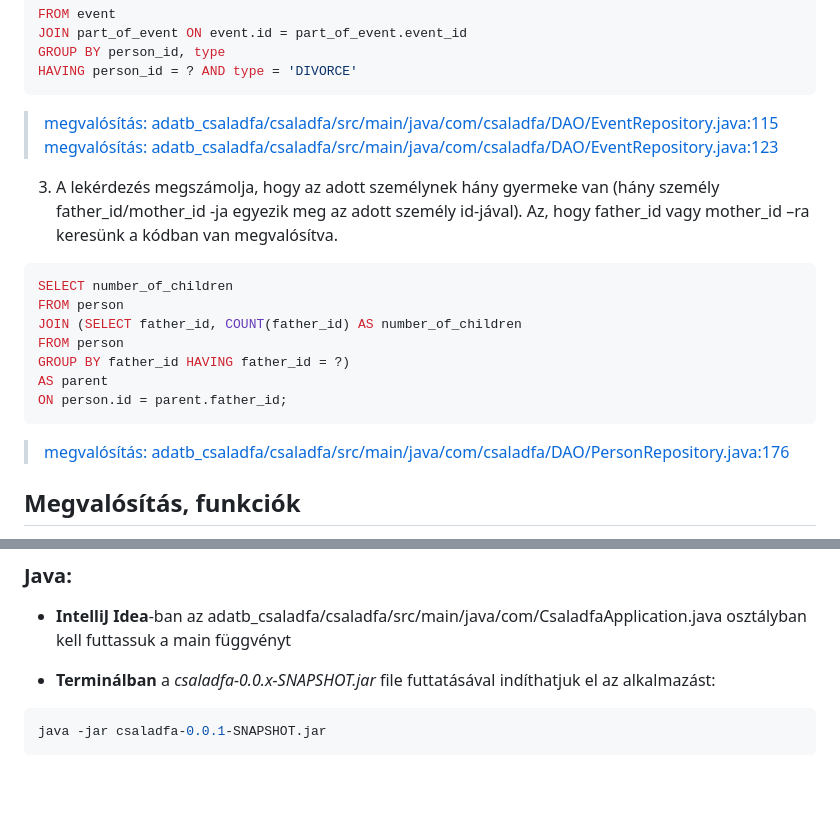
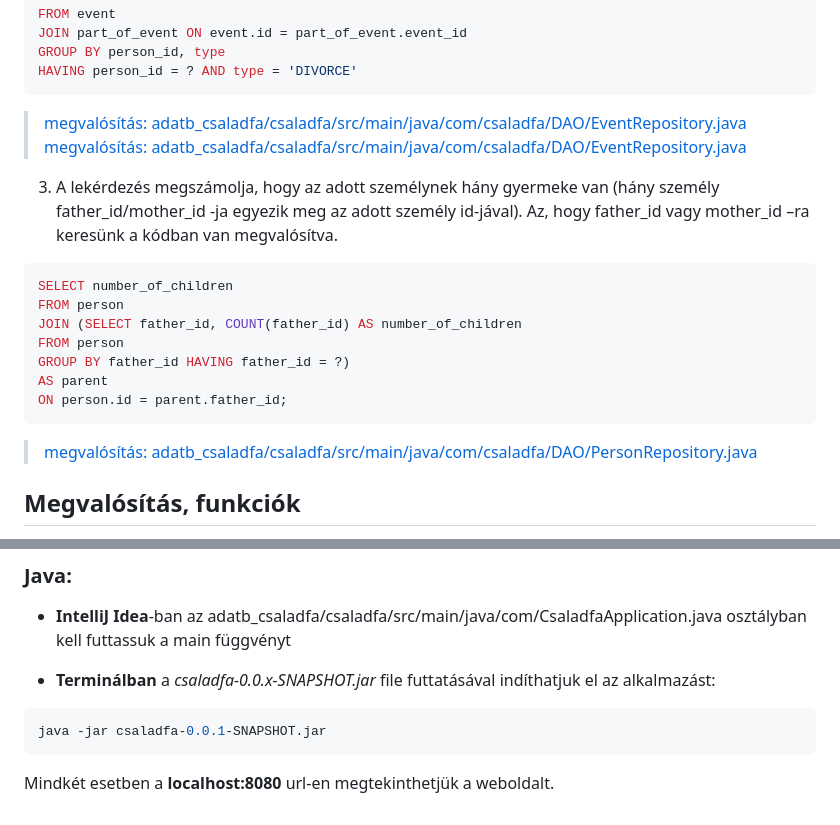
Before and after one commit to bodorcy/adatb_csaladfa, a Markdown page: README.md, 2 parts joined by grey strips. GitHub-like rendering; blank space fills up the shorter version.

````diff
--- a/README.md
+++ b/README.md
@@ -120,8 +120,8 @@ HAVING person_id = ? AND type = 'DIVORCE'
 ```
 
 
-> [megvalósítás: adatb\_csaladfa/csaladfa/src/main/java/com/csaladfa/DAO/EventRepository.java:115](https://github.com/bodorcy/adatb_csaladfa/blob/d39991cab3ff1061a294f8ae8810e2d9a46a3644/csaladfa/src/main/java/com/csaladfa/DAO/EventRepository.java#L115)
-> [megvalósítás: adatb\_csaladfa/csaladfa/src/main/java/com/csaladfa/DAO/EventRepository.java:123](https://github.com/bodorcy/adatb_csaladfa/blob/d39991cab3ff1061a294f8ae8810e2d9a46a3644/csaladfa/src/main/java/com/csaladfa/DAO/EventRepository.java#L123)
+> [megvalósítás: adatb\_csaladfa/csaladfa/src/main/java/com/csaladfa/DAO/EventRepository.java](https://github.com/bodorcy/adatb_csaladfa/blob/d39991cab3ff1061a294f8ae8810e2d9a46a3644/csaladfa/src/main/java/com/csaladfa/DAO/EventRepository.java#L115)
+> [megvalósítás: adatb\_csaladfa/csaladfa/src/main/java/com/csaladfa/DAO/EventRepository.java](https://github.com/bodorcy/adatb_csaladfa/blob/d39991cab3ff1061a294f8ae8810e2d9a46a3644/csaladfa/src/main/java/com/csaladfa/DAO/EventRepository.java#L123)
 
 
 3. A lekérdezés megszámolja, hogy az adott személynek hány gyermeke van (hány személy father\_id/mother\_id -ja egyezik meg az adott személy id-jával). Az, hogy father\_id vagy mother\_id –ra keresünk a kódban van megvalósítva.
@@ -137,7 +137,7 @@ AS parent
 ON person.id = parent.father_id;
 ```
 
-> [megvalósítás: adatb\_csaladfa/csaladfa/src/main/java/com/csaladfa/DAO/PersonRepository.java:176](https://github.com/bodorcy/adatb_csaladfa/blob/d39991cab3ff1061a294f8ae8810e2d9a46a3644/csaladfa/src/main/java/com/csaladfa/DAO/PersonRepository.java#L176)
+> [megvalósítás: adatb\_csaladfa/csaladfa/src/main/java/com/csaladfa/DAO/PersonRepository.java](https://github.com/bodorcy/adatb_csaladfa/blob/d39991cab3ff1061a294f8ae8810e2d9a46a3644/csaladfa/src/main/java/com/csaladfa/DAO/PersonRepository.java#L176)
 
 
 ## Megvalósítás, funkciók
@@ -178,3 +178,5 @@ osztályban kell futtassuk a main függvényt
 ```bash
 java -jar csaladfa-0.0.1-SNAPSHOT.jar
 ```
+
+Mindkét esetben a **localhost:8080** url-en megtekinthetjük a weboldalt.
````
